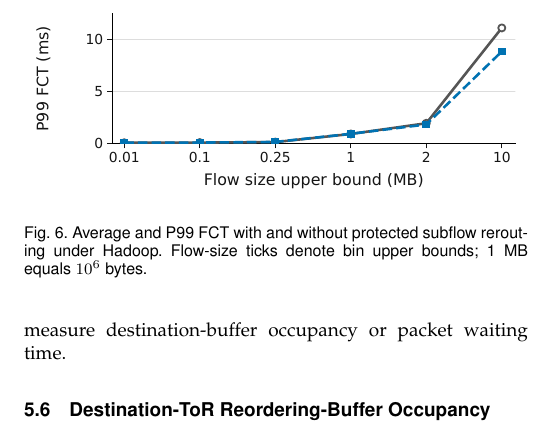
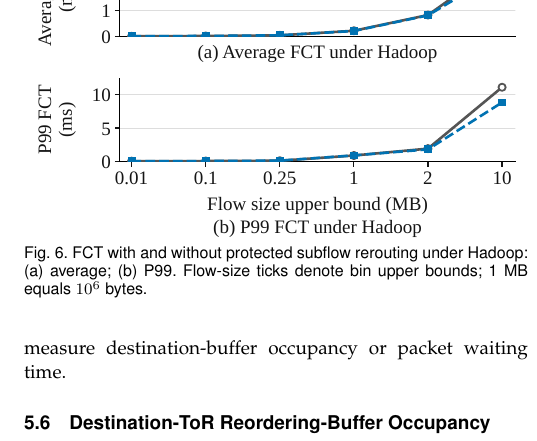
Before and after one commit to MUN-DML/tpds_draft, a LaTeX paper (Source/prolet.tex): part of one column of page 9 of 11, cut at the place of the change. Compiled offline with pdfLaTeX.

Commit message:
Update Evaluation Figures 6 and 7 layout
Refresh both vector PDFs. Figure 6 uses compact stacked panels, body-sized typography, individual Hadoop captions, and minimal outer whitespace. Figure 7 uses the updated compact typography and panel descriptions at column width.

Tighten local LaTeX caption spacing for both figures and identify Figure 6 panels in its caption. Build validation: make succeeds with resolved references.

```diff
--- a/Source/prolet.tex
+++ b/Source/prolet.tex
@@ -423,7 +423,9 @@ We compare timeout-only DuoGran against DuoGran with the protected subflow branc
 \begin{figure}[t]
     \centering
     \includegraphics[width=\columnwidth]{figures/duogran_timeout_subflow_fct.pdf}
-    \caption{Average and P99 FCT with and without protected subflow rerouting under Hadoop. Flow-size ticks denote bin upper bounds; 1 MB equals $10^6$ bytes.}
+    \par\vspace{-2pt} % Keep only a small gap below the embedded panel caption.
+    \setlength{\abovecaptionskip}{0pt}
+    \caption{FCT with and without protected subflow rerouting under Hadoop: (a) average; (b) P99. Flow-size ticks denote bin upper bounds; 1 MB equals $10^6$ bytes.}
     \label{fig:subflow_fct_ablation}
 \end{figure}
 
```
Also changed, not shown: Source/figures/dst_reordering_buffer_cdf.pdf, Source/figures/duogran_timeout_subflow_fct.pdf, Source/prolet.tex (4 more changed lines).
